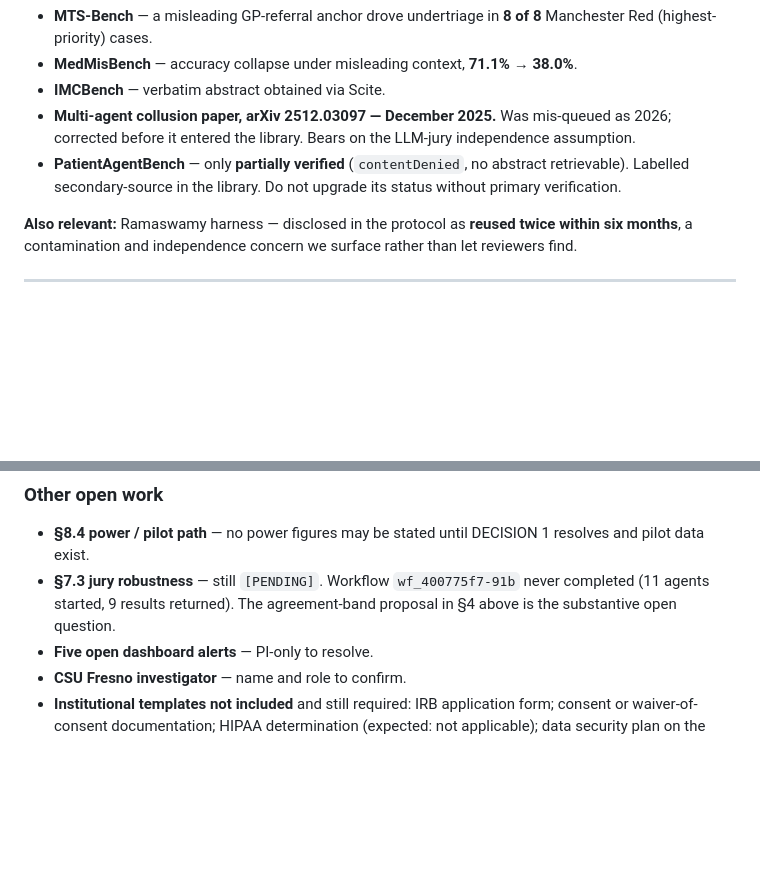
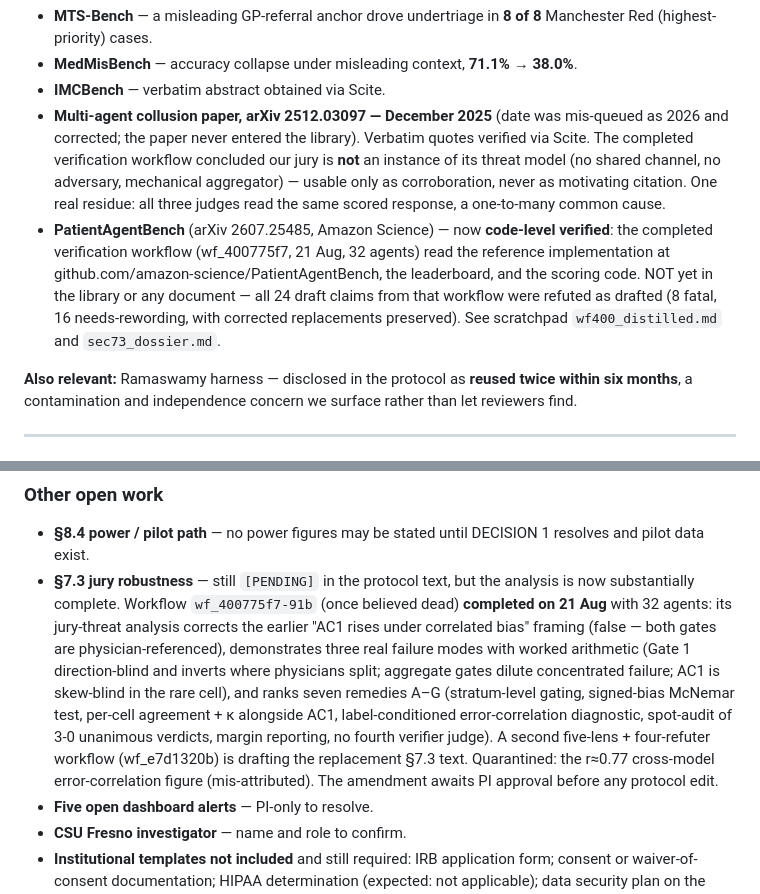
Before and after one commit to SanjaySrivatsa5172/AI-MEDICAL-INFORMATION-STANDARDS-AMIS-, a Markdown page: docs/protocol/CONTEXT_MEMORY.md, 2 parts joined by grey strips. GitHub-like rendering; blank space fills up the shorter version.

Commit message:
docs: context memory — record completed verification workflow and corrected jury-gate analysis
wf_400775f7 (believed dead) completed with 32 agents: PatientAgentBench
code-level verified, collusion-paper threat-model transfer resolved, and the
jury-gate failure analysis corrected and extended (direction-blindness,
dilution, AC1 skew-blindness; remedies A-G). No protocol documents touched —
amendment awaits PI approval.

Co-Authored-By: Claude Opus 5 <noreply@anthropic.com>
Claude-Session: https://claude.ai/code/session_019fsE75rUMhbGKnrp5V9C69

```diff
--- a/docs/protocol/CONTEXT_MEMORY.md
+++ b/docs/protocol/CONTEXT_MEMORY.md
@@ -197,11 +197,18 @@ position the work: this is an **S2-grade instrument aimed at an S3-tailed hazard
   Red (highest-priority) cases.
 - **MedMisBench** — accuracy collapse under misleading context, **71.1% → 38.0%**.
 - **IMCBench** — verbatim abstract obtained via Scite.
-- **Multi-agent collusion paper, arXiv 2512.03097 — December 2025.** Was mis-queued as 2026;
-  corrected before it entered the library. Bears on the LLM-jury independence assumption.
-- **PatientAgentBench** — only **partially verified** (`contentDenied`, no abstract
-  retrievable). Labelled secondary-source in the library. Do not upgrade its status without
-  primary verification.
+- **Multi-agent collusion paper, arXiv 2512.03097 — December 2025** (date was mis-queued as
+  2026 and corrected; the paper never entered the library). Verbatim quotes verified via
+  Scite. The completed verification workflow concluded our jury is **not** an instance of its
+  threat model (no shared channel, no adversary, mechanical aggregator) — usable only as
+  corroboration, never as motivating citation. One real residue: all three judges read the
+  same scored response, a one-to-many common cause.
+- **PatientAgentBench** (arXiv 2607.25485, Amazon Science) — now **code-level verified**:
+  the completed verification workflow (wf_400775f7, 21 Aug, 32 agents) read the reference
+  implementation at github.com/amazon-science/PatientAgentBench, the leaderboard, and the
+  scoring code. NOT yet in the library or any document — all 24 draft claims from that
+  workflow were refuted as drafted (8 fatal, 16 needs-rewording, with corrected replacements
+  preserved). See scratchpad `wf400_distilled.md` and `sec73_dossier.md`.
 
 **Also relevant:** Ramaswamy harness — disclosed in the protocol as **reused twice within six
 months**, a contamination and independence concern we surface rather than let reviewers find.
@@ -306,9 +313,18 @@ design_overlap, date_added`.
 ### Other open work
 - **§8.4 power / pilot path** — no power figures may be stated until DECISION 1 resolves and
   pilot data exist.
-- **§7.3 jury robustness** — still `[PENDING]`. Workflow `wf_400775f7-91b` never completed
-  (11 agents started, 9 results returned). The agreement-band proposal in §4 above is the
-  substantive open question.
+- **§7.3 jury robustness** — still `[PENDING]` in the protocol text, but the analysis is now
+  substantially complete. Workflow `wf_400775f7-91b` (once believed dead) **completed on
+  21 Aug** with 32 agents: its jury-threat analysis corrects the earlier "AC1 rises under
+  correlated bias" framing (false — both gates are physician-referenced), demonstrates three
+  real failure modes with worked arithmetic (Gate 1 direction-blind and inverts where
+  physicians split; aggregate gates dilute concentrated failure; AC1 is skew-blind in the
+  rare cell), and ranks seven remedies A–G (stratum-level gating, signed-bias McNemar test,
+  per-cell agreement + κ alongside AC1, label-conditioned error-correlation diagnostic,
+  spot-audit of 3-0 unanimous verdicts, margin reporting, no fourth verifier judge). A second
+  five-lens + four-refuter workflow (wf_e7d1320b) is drafting the replacement §7.3 text.
+  Quarantined: the r≈0.77 cross-model error-correlation figure (mis-attributed). The
+  amendment awaits PI approval before any protocol edit.
 - **Five open dashboard alerts** — PI-only to resolve.
 - **CSU Fresno investigator** — name and role to confirm.
 - **Institutional templates not included** and still required: IRB application form; consent
```
